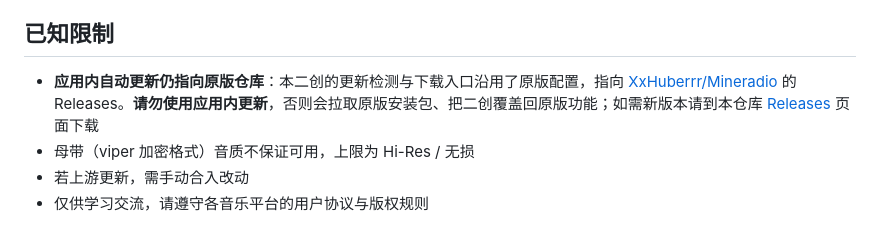
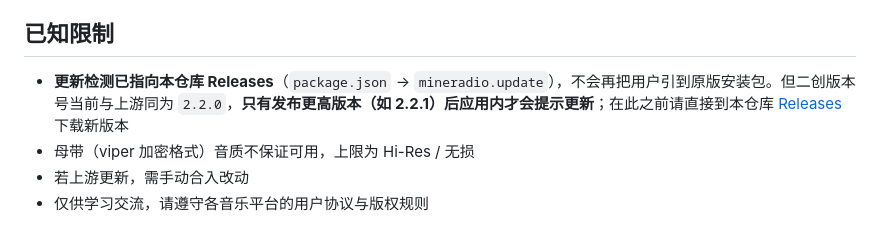
Before and after one commit to YOLOk0i/Mineradio-KugouConcept, a Markdown page: README.md, the part around the change. GitHub-like rendering.

Commit message:
docs(readme): update note now that update target points to the fork repo

```diff
--- a/README.md
+++ b/README.md
@@ -37,7 +37,7 @@
 
 ## 已知限制
 
-- **应用内自动更新仍指向原版仓库**：本二创的更新检测与下载入口沿用了原版配置，指向 [XxHuberrr/Mineradio](https://github.com/XxHuberrr/Mineradio) 的 Releases。**请勿使用应用内更新**，否则会拉取原版安装包、把二创覆盖回原版功能；如需新版本请到本仓库 [Releases](https://github.com/YOLOk0i/mineradio-kugou-lite/releases) 页面下载
+- **更新检测已指向本仓库 Releases**（`package.json` → `mineradio.update`），不会再把用户引到原版安装包。但二创版本号当前与上游同为 `2.2.0`，**只有发布更高版本（如 2.2.1）后应用内才会提示更新**；在此之前请直接到本仓库 [Releases](https://github.com/YOLOk0i/mineradio-kugou-lite/releases) 下载新版本
 - 母带（viper 加密格式）音质不保证可用，上限为 Hi-Res / 无损
 - 若上游更新，需手动合入改动
 - 仅供学习交流，请遵守各音乐平台的用户协议与版权规则
```
